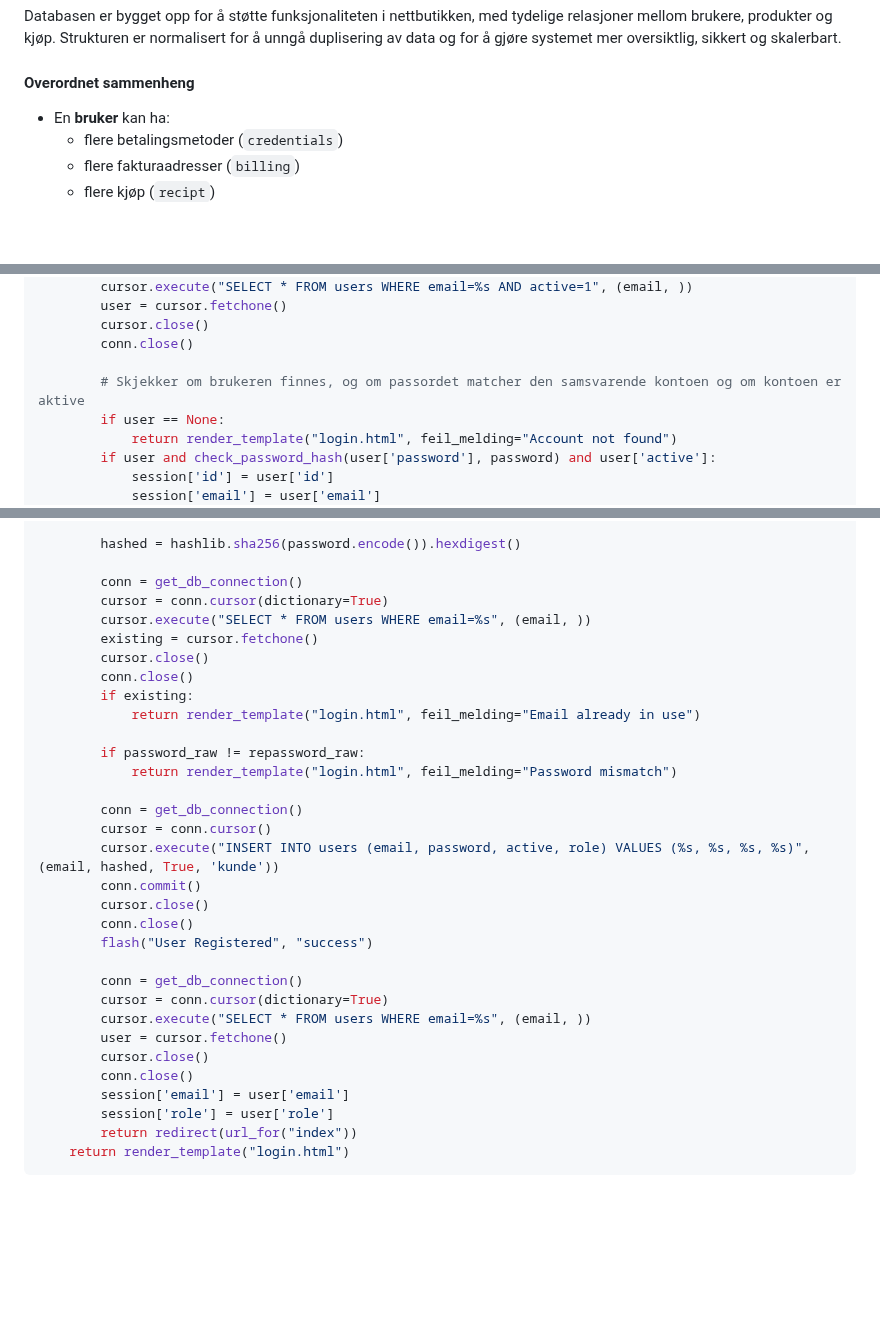
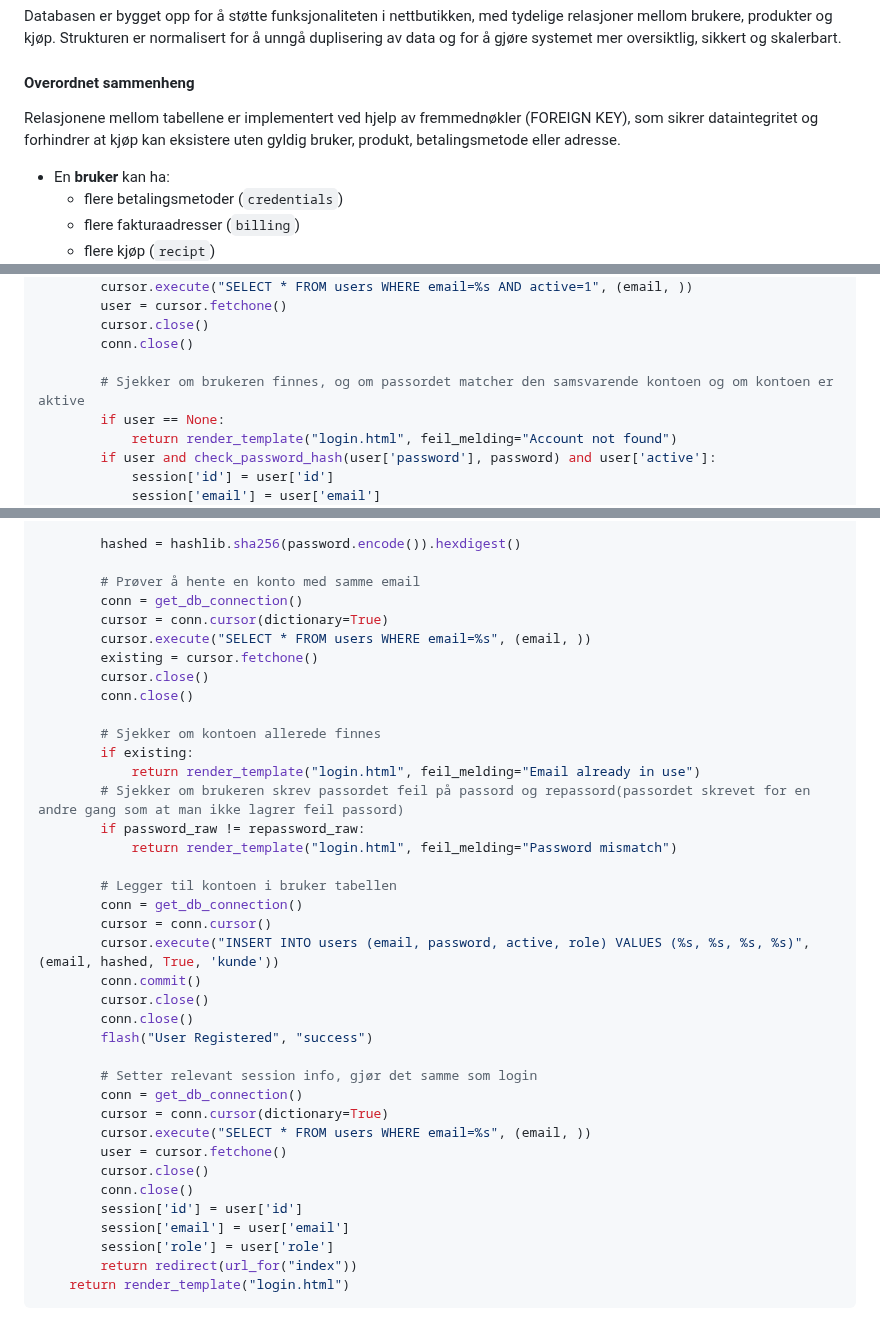
Before and after one commit to GoldySap/flaskprosjekt, a Markdown page: README.md, 3 parts joined by grey strips. Rendered like a GitHub page; blank space fills up the shorter version.

```diff
--- a/README.md
+++ b/README.md
@@ -89,6 +89,7 @@ Kanban-metoden gjorde det enklere å planlegge arbeidet, holde oversikt over fre
 Databasen er bygget opp for å støtte funksjonaliteten i nettbutikken, med tydelige relasjoner mellom brukere, produkter og kjøp. Strukturen er normalisert for å unngå duplisering av data og for å gjøre systemet mer oversiktlig, sikkert og skalerbart.
 
 #### Overordnet sammenheng
+Relasjonene mellom tabellene er implementert ved hjelp av fremmednøkler (FOREIGN KEY), som sikrer dataintegritet og forhindrer at kjøp kan eksistere uten gyldig bruker, produkt, betalingsmetode eller adresse.
 - En **bruker** kan ha:
   - flere betalingsmetoder (`credentials`)
   - flere fakturaadresser (`billing`)
@@ -452,7 +453,7 @@ def login():
         cursor.close()
         conn.close()
 
-        # Skjekker om brukeren finnes, og om passordet matcher den samsvarende kontoen og om kontoen er aktive
+        # Sjekker om brukeren finnes, og om passordet matcher den samsvarende kontoen og om kontoen er aktive
         if user == None:
             return render_template("login.html", feil_melding="Account not found")
         if user and check_password_hash(user['password'], password) and user['active']:
@@ -478,18 +479,22 @@ def register():
 
         hashed = hashlib.sha256(password.encode()).hexdigest()
 
+        # Prøver å hente en konto med samme email
         conn = get_db_connection()
         cursor = conn.cursor(dictionary=True)
         cursor.execute("SELECT * FROM users WHERE email=%s", (email, ))
         existing = cursor.fetchone()
         cursor.close()
         conn.close()
+
+        # Sjekker om kontoen allerede finnes
         if existing:
             return render_template("login.html", feil_melding="Email already in use")
-
+        # Sjekker om brukeren skrev passordet feil på passord og repassord(passordet skrevet for en andre gang som at man ikke lagrer feil passord)
         if password_raw != repassword_raw:
             return render_template("login.html", feil_melding="Password mismatch")
 
+        # Legger til kontoen i bruker tabellen
         conn = get_db_connection()
         cursor = conn.cursor()
         cursor.execute("INSERT INTO users (email, password, active, role) VALUES (%s, %s, %s, %s)", (email, hashed, True, 'kunde'))
@@ -498,12 +503,14 @@ def register():
         conn.close()
         flash("User Registered", "success")
 
+        # Setter relevant session info, gjør det samme som login
         conn = get_db_connection()
         cursor = conn.cursor(dictionary=True)
         cursor.execute("SELECT * FROM users WHERE email=%s", (email, ))
         user = cursor.fetchone()
         cursor.close()
         conn.close()
+        session['id'] = user['id']
         session['email'] = user['email']
         session['role'] = user['role']
         return redirect(url_for("index"))
```
Also changed, not shown: other parts of README.md (+16 -15 lines).
